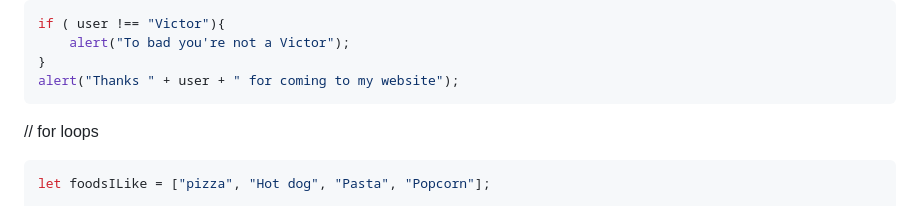
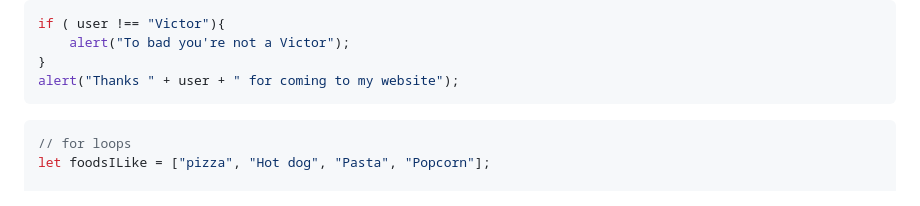
Before and after one commit to VMO2020/reading-notes-v2, a Markdown page: code-201/201class-03.md, the part around the change. Drawn GitHub-style.

````diff
--- a/code-201/201class-03.md
+++ b/code-201/201class-03.md
@@ -286,9 +286,8 @@ if ( user !== "Victor"){
 alert("Thanks " + user + " for coming to my website");
 ```
 
+```js
 // for loops
-
-```js
 let foodsILike = ["pizza", "Hot dog", "Pasta", "Popcorn"];
 
 for(let i = 0; i < foodsILike.length; i++){
````
